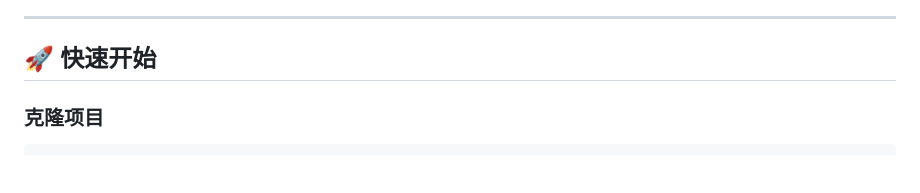
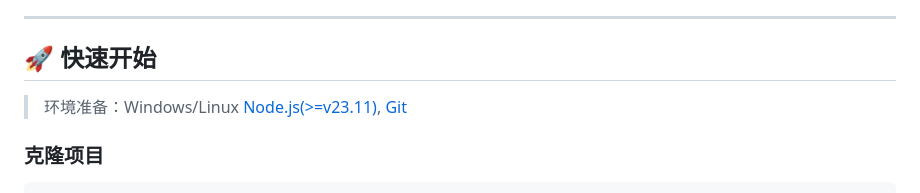
Before and after one commit to LanRhyme/Web-MinecraftLogAnalyzer, a Markdown page: README.md, the part around the change. GitHub-like rendering; blank space fills up the shorter version.

Commit message:
Update README.md
细节优化

```diff
--- a/README.md
+++ b/README.md
@@ -34,6 +34,9 @@
 ---
 
 ## 🚀 快速开始
+
+> 环境准备：Windows/Linux
+> [Node.js(>=v23.11)](https://nodejs.org), [Git](https://git-scm.com)
 
 ### 克隆项目
 
```
